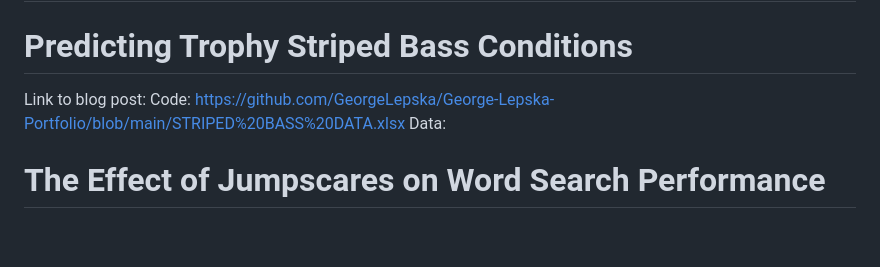
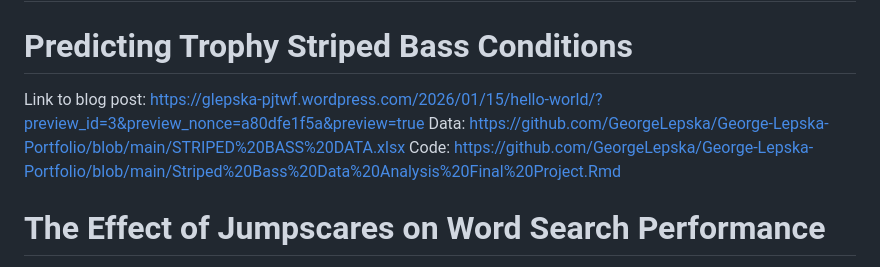
Before and after one commit to GeorgeLepska/George-Lepska-Portfolio, a Markdown page: README.md, the part around the change. GitHub-like rendering; blank space fills up the shorter version.

```diff
--- a/README.md
+++ b/README.md
@@ -7,9 +7,9 @@ My name is George Lepska. I graduated from Wesleyan University in May of 2025. D
 
 # Predicting Trophy Striped Bass Conditions
 
-Link to blog post:
-Code: https://github.com/GeorgeLepska/George-Lepska-Portfolio/blob/main/STRIPED%20BASS%20DATA.xlsx
-Data:
+Link to blog post: https://glepska-pjtwf.wordpress.com/2026/01/15/hello-world/?preview_id=3&preview_nonce=a80dfe1f5a&preview=true
+Data: https://github.com/GeorgeLepska/George-Lepska-Portfolio/blob/main/STRIPED%20BASS%20DATA.xlsx
+Code: https://github.com/GeorgeLepska/George-Lepska-Portfolio/blob/main/Striped%20Bass%20Data%20Analysis%20Final%20Project.Rmd
 
 # The Effect of Jumpscares on Word Search Performance
 
```
